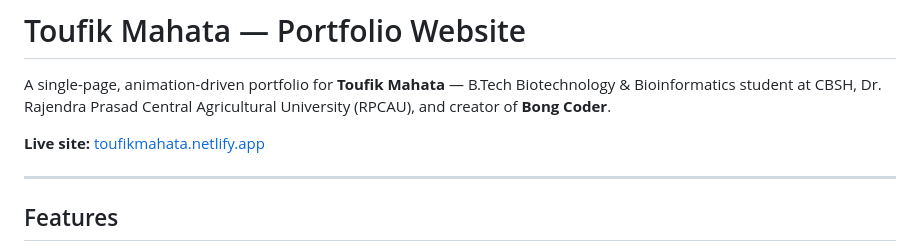
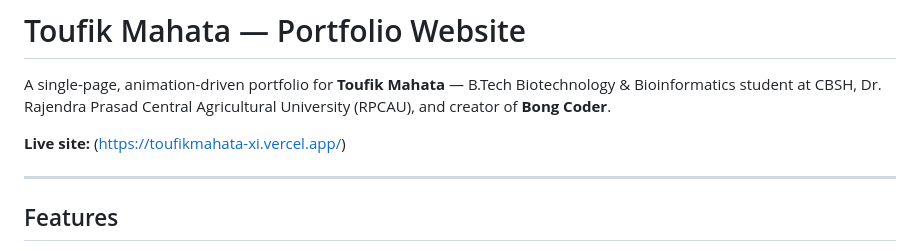
Before and after one commit to Shadowmonarch-code/website, a Markdown page: README.md, the part around the change. GitHub-like rendering.

```diff
--- a/README.md
+++ b/README.md
@@ -2,7 +2,7 @@
 
 A single-page, animation-driven portfolio for **Toufik Mahata** — B.Tech Biotechnology & Bioinformatics student at CBSH, Dr. Rajendra Prasad Central Agricultural University (RPCAU), and creator of **Bong Coder**.
 
-**Live site:** [toufikmahata.netlify.app](https://toufikmahata.netlify.app)
+**Live site:** (https://toufikmahata-xi.vercel.app/)
 
 ---
 
```
